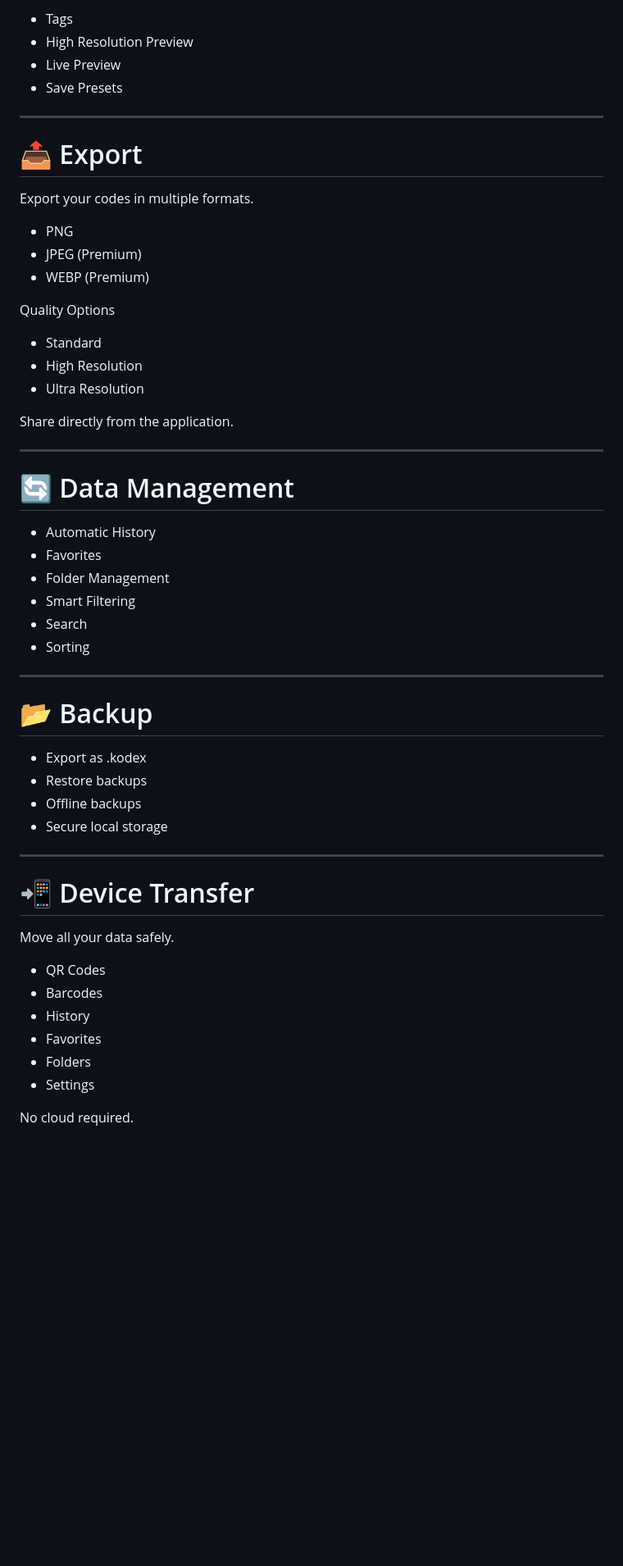
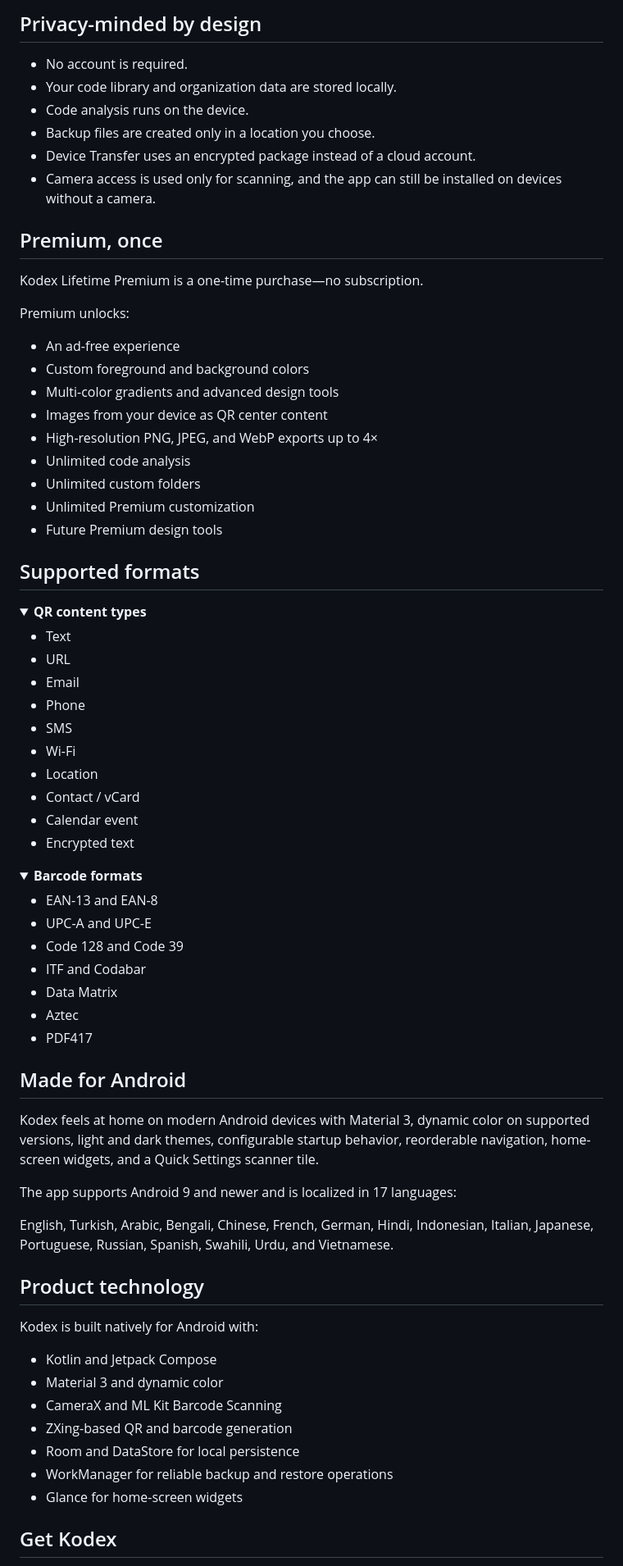
Before and after one commit to mahmutaunal/Kodex---Customizable-QR-Tool, a Markdown page: README.md, the part around one of its changes. Shown at 82% size. Drawn GitHub-style; folded sections open; blank space fills up the shorter version.

```diff
--- a/README.md
+++ b/README.md
@@ -103,59 +91,77 @@ Create completely unique QR Codes.
 
-- Tags
-- High Resolution Preview
-- Live Preview
-- Save Presets
+## Privacy-minded by design
 
----
+- No account is required.
+- Your code library and organization data are stored locally.
+- Code analysis runs on the device.
+- Backup files are created only in a location you choose.
+- Device Transfer uses an encrypted package instead of a cloud account.
+- Camera access is used only for scanning, and the app can still be installed on devices without a camera.
 
-# 📤 Export
+## Premium, once
 
-Export your codes in multiple formats.
+Kodex Lifetime Premium is a one-time purchase—no subscription.
 
-- PNG
-- JPEG (Premium)
-- WEBP (Premium)
+Premium unlocks:
 
-Quality Options
+- An ad-free experience
+- Custom foreground and background colors
+- Multi-color gradients and advanced design tools
+- Images from your device as QR center content
+- High-resolution PNG, JPEG, and WebP exports up to 4×
+- Unlimited code analysis
+- Unlimited custom folders
+- Unlimited Premium customization
+- Future Premium design tools
 
-- Standard
-- High Resolution
-- Ultra Resolution
+## Supported formats
 
-Share directly from the application.
+<details>
+  <summary><strong>QR content types</strong></summary>
 
----
+  - Text
+  - URL
+  - Email
+  - Phone
+  - SMS
+  - Wi-Fi
+  - Location
+  - Contact / vCard
+  - Calendar event
+  - Encrypted text
+</details>
 
-# 🔄 Data Management
+<details>
+  <summary><strong>Barcode formats</strong></summary>
 
-- Automatic History
-- Favorites
-- Folder Management
-- Smart Filtering
-- Search
-- Sorting
+  - EAN-13 and EAN-8
+  - UPC-A and UPC-E
+  - Code 128 and Code 39
+  - ITF and Codabar
+  - Data Matrix
+  - Aztec
+  - PDF417
+</details>
 
----
+## Made for Android
 
-# 📂 Backup
+Kodex feels at home on modern Android devices with Material 3, dynamic color on supported versions, light and dark themes, configurable startup behavior, reorderable navigation, home-screen widgets, and a Quick Settings scanner tile.
 
-- Export as .kodex
-- Restore backups
-- Offline backups
-- Secure local storage
+The app supports Android 9 and newer and is localized in 17 languages:
 
----
+English, Turkish, Arabic, Bengali, Chinese, French, German, Hindi, Indonesian, Italian, Japanese, Portuguese, Russian, Spanish, Swahili, Urdu, and Vietnamese.
 
-# 📲 Device Transfer
+## Product technology
 
-Move all your data safely.
+Kodex is built natively for Android with:
 
-- QR Codes
-- Barcodes
-- History
-- Favorites
-- Folders
-- Settings
+- Kotlin and Jetpack Compose
+- Material 3 and dynamic color
+- CameraX and ML Kit Barcode Scanning
+- ZXing-based QR and barcode generation
+- Room and DataStore for local persistence
+- WorkManager for reliable backup and restore operations
+- Glance for home-screen widgets
 
-No cloud required.
+## Get Kodex
 
```
Also changed, not shown: other parts of README.md (+67 -196 lines).
